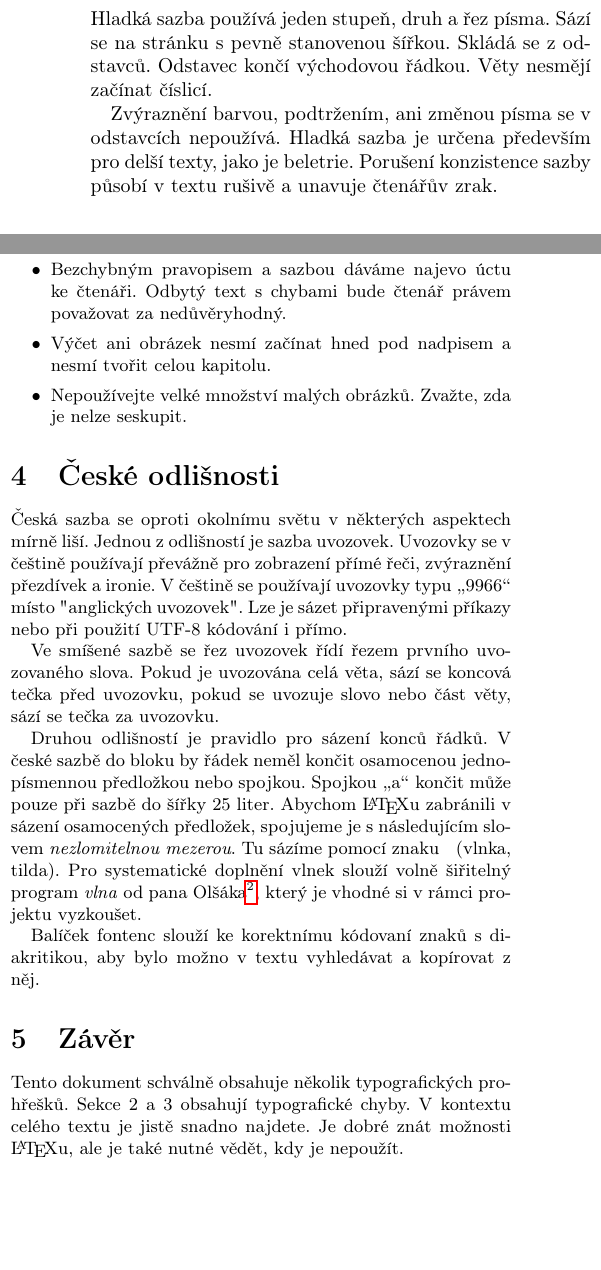
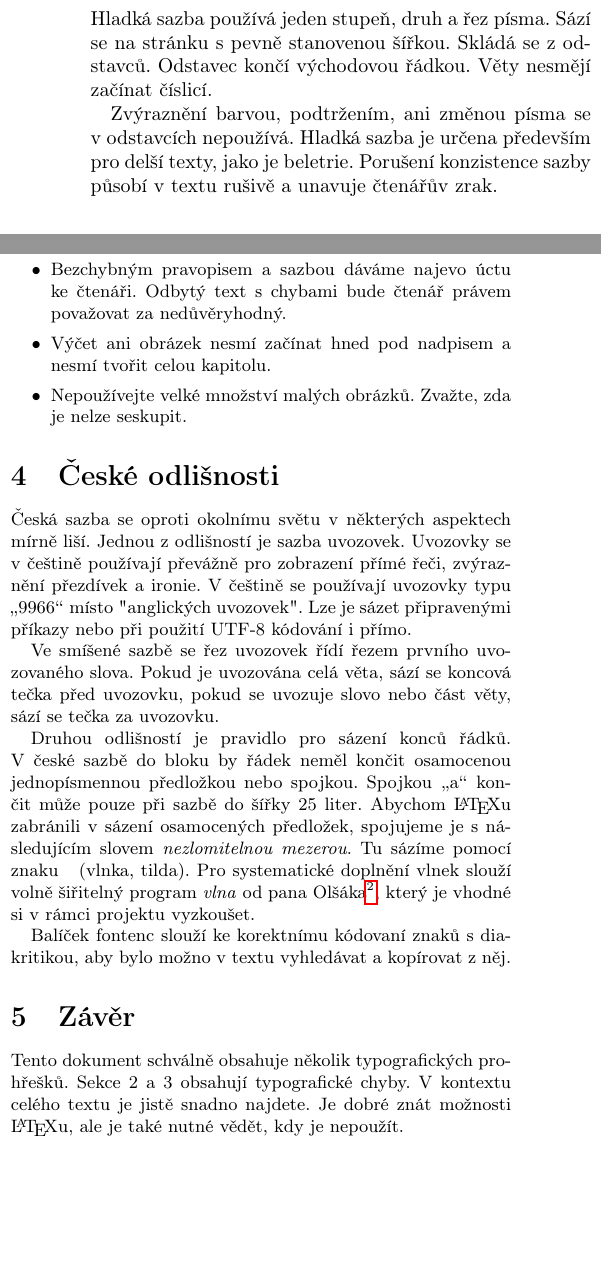
Before and after one commit to schulzrol/uni, a LaTeX document (ity/proj1/proj1.tex): two parts of the columns of the page, joined at a grey line, cut so that both start at the same text. Compiled offline with pdfLaTeX.

Commit message:
ITW:proj1 vlnafied

```diff
--- a/ity/proj1/proj1.tex
+++ b/ity/proj1/proj1.tex
@@ -17,13 +17,13 @@
 \section{Hladká sazba}
 
 Hladká sazba používá jeden stupeň, druh a řez písma.
-Sází se na stránku s pevně stanovenou šířkou.
-Skládá se z odstavců. Odstavec končí východovou řádkou.
+Sází se na stránku s~pevně stanovenou šířkou.
+Skládá se z~odstavců. Odstavec končí východovou řádkou.
 Věty nesmějí začínat číslicí.
 
-Zvýraznění barvou, podtržením, ani změnou písma se v odstavcích nepoužívá.
+Zvýraznění barvou, podtržením, ani změnou písma se v~odstavcích nepoužívá.
 Hladká sazba je určena především pro delší texty, jako je beletrie.
-Porušení konzistence sazby působí v textu rušivě a unavuje čtenářův zrak.
+Porušení konzistence sazby působí v~textu rušivě a unavuje čtenářův zrak.
 
 
 \section{Smíšená sazba}
@@ -73,30 +73,30 @@ Zvažte, zda je nelze seskupit.
 
 \section{České odlišnosti}
 
-Česká sazba se oproti okolnímu světu v některých aspektech mírně liší.
-Jednou z odlišností je sazba uvozovek.
-Uvozovky se v češtině používají převážně pro zobrazení přímé řeči, zvýraznění přezdívek a ironie.
-V češtině se používají uvozovky typu \uv{9966} místo "anglických uvozovek".
+Česká sazba se oproti okolnímu světu v~některých aspektech mírně liší.
+Jednou z~odlišností je sazba uvozovek.
+Uvozovky se v~češtině používají převážně pro zobrazení přímé řeči, zvýraznění přezdívek a ironie.
+V~češtině se používají uvozovky typu \uv{9966} místo "anglických uvozovek".
 Lze je sázet připravenými příkazy nebo při použití UTF-8 kódování i přímo.
 
 Ve smíšené sazbě se řez uvozovek řídí řezem prvního uvozovaného slova.
 Pokud je uvozována celá věta, sází se koncová tečka před uvozovku, pokud se uvozuje slovo nebo část věty, sází se tečka za uvozovku.
 
 Druhou odlišností je pravidlo pro sázení konců řádků.
-V české sazbě do bloku by řádek neměl končit osamocenou jednopísmennou předložkou nebo spojkou.
+V~české sazbě do bloku by řádek neměl končit osamocenou jednopísmennou předložkou nebo spojkou.
 Spojkou \uv{a} končit může pouze při sazbě do šířky 25 liter.
-Abychom \LaTeX u zabránili v sázení osamocených předložek, spojujeme je s následujícím slovem \emph{nezlomitelnou mezerou}.
+Abychom \LaTeX u zabránili v~sázení osamocených předložek, spojujeme je s~následujícím slovem \emph{nezlomitelnou mezerou}.
 Tu sázíme pomocí znaku ~ (vlnka, tilda).
-Pro systematické doplnění vlnek slouží volně šiřitelný program \emph{vlna} od pana Olšáka\footnote[2]{Viz \url{http://petr.olsak.net/ftp/olsak/vlna/}}, který je vhodné si v rámci projektu vyzkoušet.
+Pro systematické doplnění vlnek slouží volně šiřitelný program \emph{vlna} od pana Olšáka\footnote[2]{Viz \url{http://petr.olsak.net/ftp/olsak/vlna/}}, který je vhodné si v~rámci projektu vyzkoušet.
 
-Balíček fontenc slouží ke korektnímu kódovaní znaků s diakritikou, aby bylo možno v textu vyhledávat a kopírovat z něj.
+Balíček fontenc slouží ke korektnímu kódovaní znaků s~diakritikou, aby bylo možno v~textu vyhledávat a kopírovat z~něj.
 
 
 \section{Závěr}
 
 Tento dokument schválně obsahuje několik typografických prohřešků.
 Sekce 2 a 3 obsahují typografické chyby.
-V kontextu celého textu je jistě snadno najdete.
+V~kontextu celého textu je jistě snadno najdete.
 Je dobré znát možnosti \LaTeX u, ale je také nutné vědět, kdy je nepoužít.
 
 \end{document}
```
Also changed, not shown: ity/proj1/proj1.tex (14 more changed lines).
